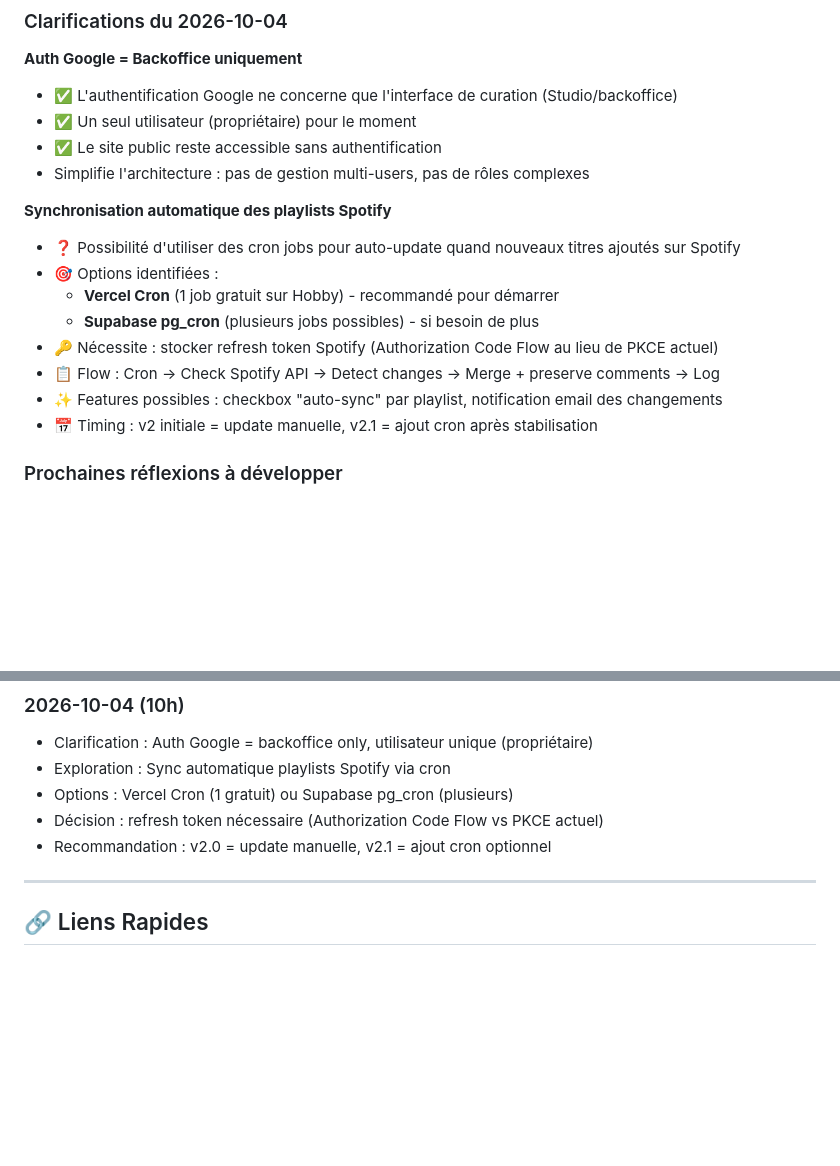
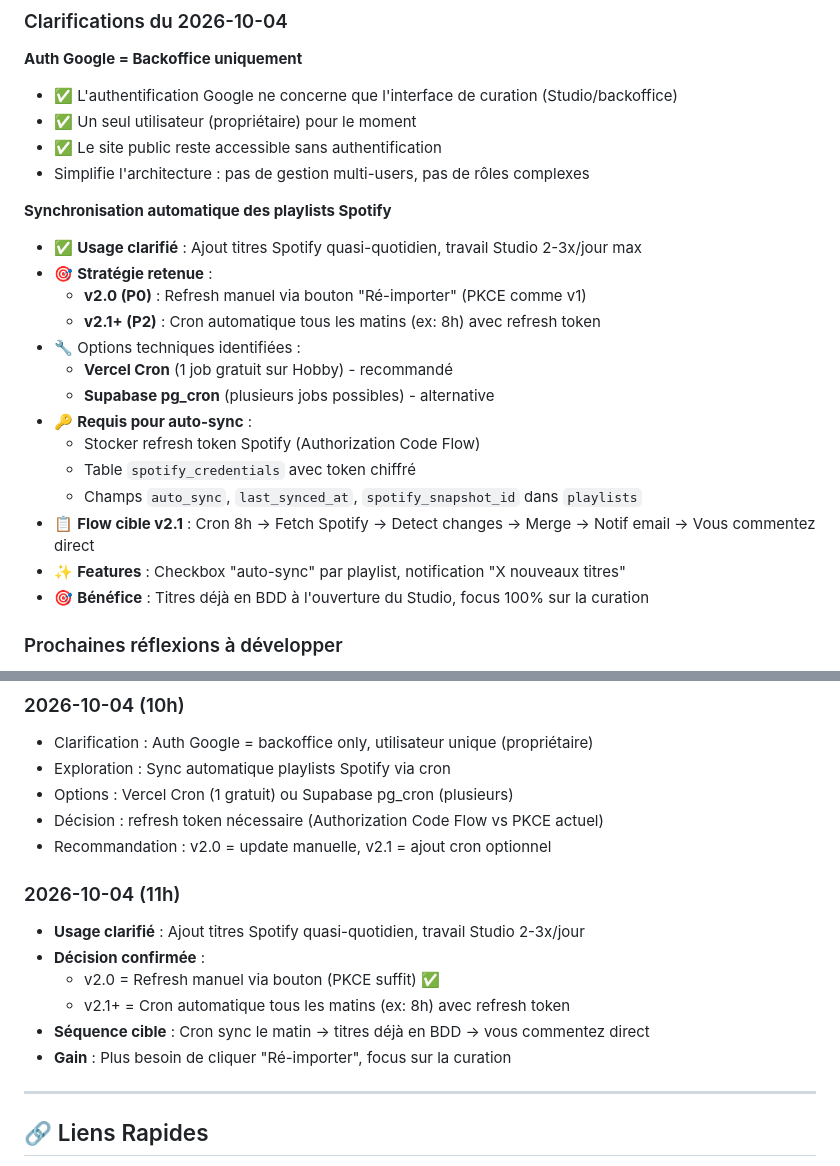
Before and after one commit to hlourdin/curation-studio, a Markdown page: WORKING.md, 2 parts joined by grey strips. Drawn GitHub-style; blank space fills up the shorter version.

```diff
--- a/WORKING.md
+++ b/WORKING.md
@@ -26,14 +26,20 @@
 - Simplifie l'architecture : pas de gestion multi-users, pas de rôles complexes
 
 **Synchronisation automatique des playlists Spotify**
-- ❓ Possibilité d'utiliser des cron jobs pour auto-update quand nouveaux titres ajoutés sur Spotify
-- 🎯 Options identifiées :
-  - **Vercel Cron** (1 job gratuit sur Hobby) - recommandé pour démarrer
-  - **Supabase pg_cron** (plusieurs jobs possibles) - si besoin de plus
-- 🔑 Nécessite : stocker refresh token Spotify (Authorization Code Flow au lieu de PKCE actuel)
-- 📋 Flow : Cron → Check Spotify API → Detect changes → Merge + preserve comments → Log
-- ✨ Features possibles : checkbox "auto-sync" par playlist, notification email des changements
-- 📅 Timing : v2 initiale = update manuelle, v2.1 = ajout cron après stabilisation
+- ✅ **Usage clarifié** : Ajout titres Spotify quasi-quotidien, travail Studio 2-3x/jour max
+- 🎯 **Stratégie retenue** :
+  - **v2.0 (P0)** : Refresh manuel via bouton "Ré-importer" (PKCE comme v1)
+  - **v2.1+ (P2)** : Cron automatique tous les matins (ex: 8h) avec refresh token
+- 🔧 Options techniques identifiées :
+  - **Vercel Cron** (1 job gratuit sur Hobby) - recommandé
+  - **Supabase pg_cron** (plusieurs jobs possibles) - alternative
+- 🔑 **Requis pour auto-sync** :
+  - Stocker refresh token Spotify (Authorization Code Flow)
+  - Table `spotify_credentials` avec token chiffré
+  - Champs `auto_sync`, `last_synced_at`, `spotify_snapshot_id` dans `playlists`
+- 📋 **Flow cible v2.1** : Cron 8h → Fetch Spotify → Detect changes → Merge → Notif email → Vous commentez direct
+- ✨ **Features** : Checkbox "auto-sync" par playlist, notification "X nouveaux titres"
+- 🎯 **Bénéfice** : Titres déjà en BDD à l'ouverture du Studio, focus 100% sur la curation
 
 ### Prochaines réflexions à développer
 
@@ -73,6 +79,14 @@
 - Décision : refresh token nécessaire (Authorization Code Flow vs PKCE actuel)
 - Recommandation : v2.0 = update manuelle, v2.1 = ajout cron optionnel
 
+### 2026-10-04 (11h)
+- **Usage clarifié** : Ajout titres Spotify quasi-quotidien, travail Studio 2-3x/jour
+- **Décision confirmée** :
+  - v2.0 = Refresh manuel via bouton (PKCE suffit) ✅
+  - v2.1+ = Cron automatique tous les matins (ex: 8h) avec refresh token
+- **Séquence cible** : Cron sync le matin → titres déjà en BDD → vous commentez direct
+- **Gain** : Plus besoin de cliquer "Ré-importer", focus sur la curation
+
 ---
 
 ## 🔗 Liens Rapides
```
Also changed, not shown: doc/backlog.md (+1 -1 lines), doc/spotify-auth-comparison.md (added, +249 -0 lines).
